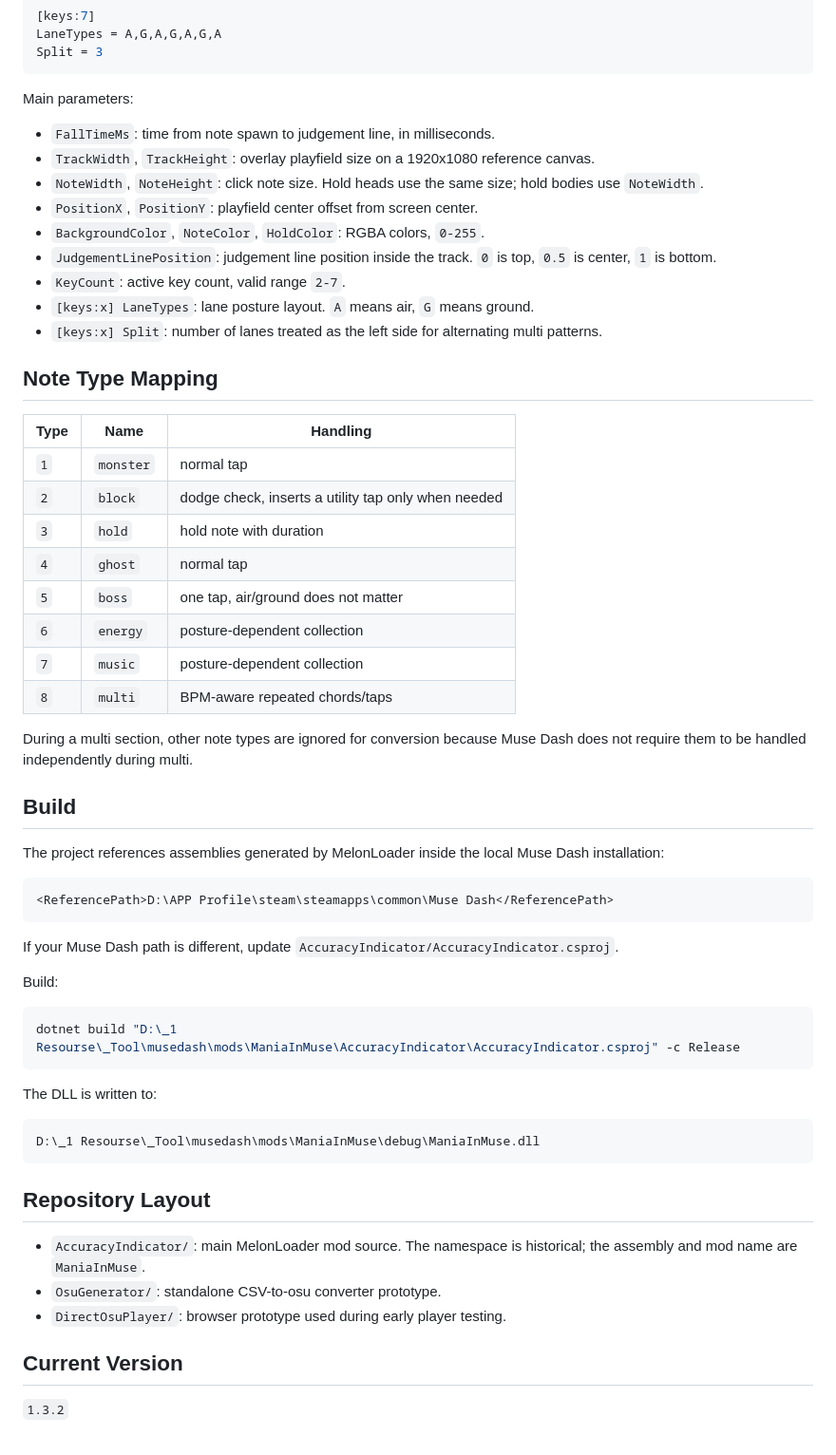
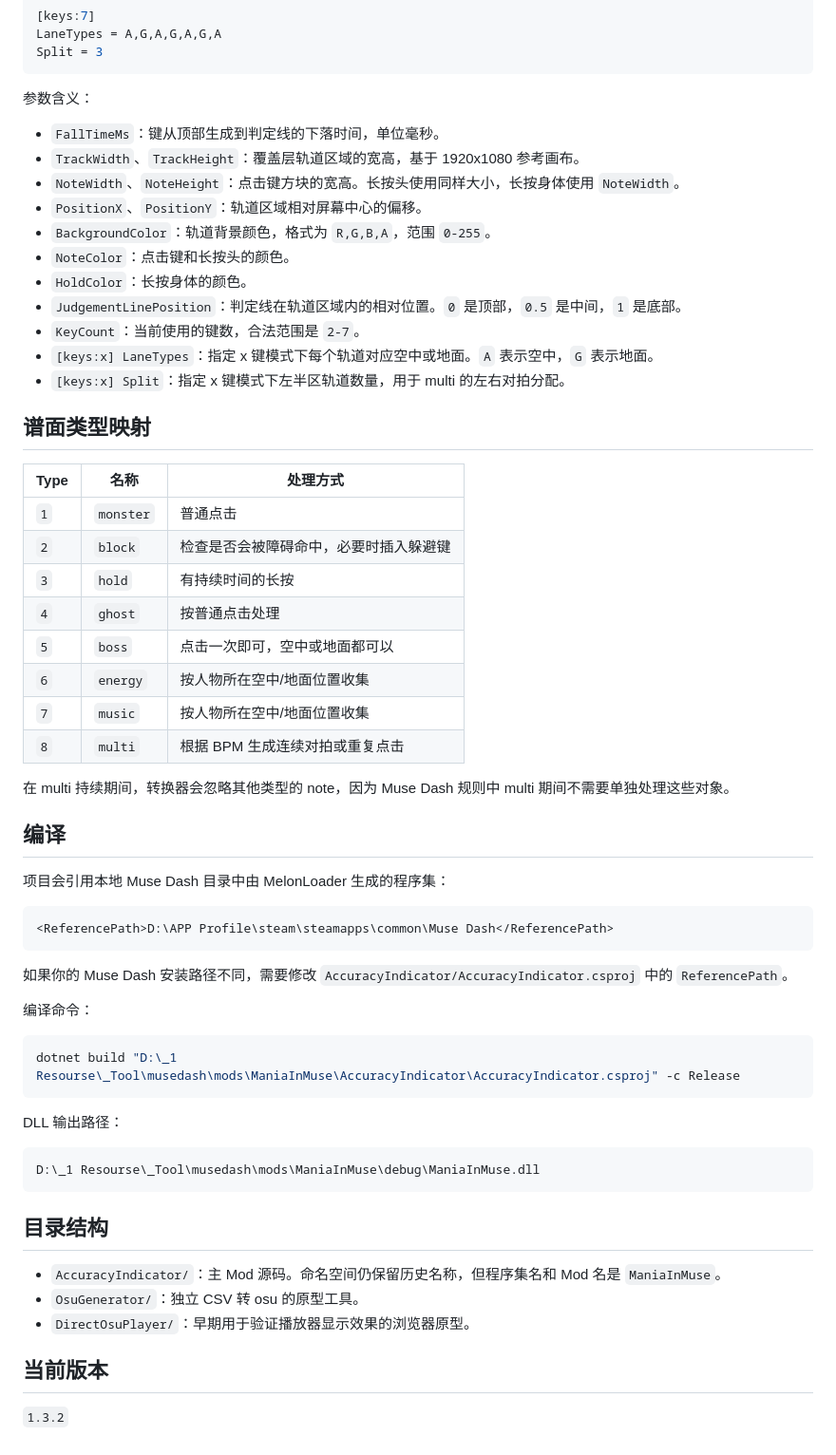
Before and after one commit to SanwuQian/ManiaInMuse, a Markdown page: README.md, the part around one of its changes. Shown at 95% size. Rendered like a GitHub page.

Commit message:
Translate README to Chinese

````diff
--- a/README.md
+++ b/README.md
@@ -99,61 +100,63 @@ LaneTypes = A,G,A,G,A,G,A
 Split = 3
 ```
 
-Main parameters:
+参数含义：
 
-- `FallTimeMs`: time from note spawn to judgement line, in milliseconds.
-- `TrackWidth`, `TrackHeight`: overlay playfield size on a 1920x1080 reference canvas.
-- `NoteWidth`, `NoteHeight`: click note size. Hold heads use the same size; hold bodies use `NoteWidth`.
-- `PositionX`, `PositionY`: playfield center offset from screen center.
-- `BackgroundColor`, `NoteColor`, `HoldColor`: RGBA colors, `0-255`.
-- `JudgementLinePosition`: judgement line position inside the track. `0` is top, `0.5` is center, `1` is bottom.
-- `KeyCount`: active key count, valid range `2-7`.
-- `[keys:x] LaneTypes`: lane posture layout. `A` means air, `G` means ground.
-- `[keys:x] Split`: number of lanes treated as the left side for alternating multi patterns.
+- `FallTimeMs`：键从顶部生成到判定线的下落时间，单位毫秒。
+- `TrackWidth`、`TrackHeight`：覆盖层轨道区域的宽高，基于 1920x1080 参考画布。
+- `NoteWidth`、`NoteHeight`：点击键方块的宽高。长按头使用同样大小，长按身体使用 `NoteWidth`。
+- `PositionX`、`PositionY`：轨道区域相对屏幕中心的偏移。
+- `BackgroundColor`：轨道背景颜色，格式为 `R,G,B,A`，范围 `0-255`。
+- `NoteColor`：点击键和长按头的颜色。
+- `HoldColor`：长按身体的颜色。
+- `JudgementLinePosition`：判定线在轨道区域内的相对位置。`0` 是顶部，`0.5` 是中间，`1` 是底部。
+- `KeyCount`：当前使用的键数，合法范围是 `2-7`。
+- `[keys:x] LaneTypes`：指定 x 键模式下每个轨道对应空中或地面。`A` 表示空中，`G` 表示地面。
+- `[keys:x] Split`：指定 x 键模式下左半区轨道数量，用于 multi 的左右对拍分配。
 
-## Note Type Mapping
+## 谱面类型映射
 
-| Type | Name | Handling |
+| Type | 名称 | 处理方式 |
 | --- | --- | --- |
-| `1` | `monster` | normal tap |
-| `2` | `block` | dodge check, inserts a utility tap only when needed |
-| `3` | `hold` | hold note with duration |
-| `4` | `ghost` | normal tap |
-| `5` | `boss` | one tap, air/ground does not matter |
-| `6` | `energy` | posture-dependent collection |
-| `7` | `music` | posture-dependent collection |
-| `8` | `multi` | BPM-aware repeated chords/taps |
+| `1` | `monster` | 普通点击 |
+| `2` | `block` | 检查是否会被障碍命中，必要时插入躲避键 |
+| `3` | `hold` | 有持续时间的长按 |
+| `4` | `ghost` | 按普通点击处理 |
+| `5` | `boss` | 点击一次即可，空中或地面都可以 |
+| `6` | `energy` | 按人物所在空中/地面位置收集 |
+| `7` | `music` | 按人物所在空中/地面位置收集 |
+| `8` | `multi` | 根据 BPM 生成连续对拍或重复点击 |
 
-During a multi section, other note types are ignored for conversion because Muse Dash does not require them to be handled independently during multi.
+在 multi 持续期间，转换器会忽略其他类型的 note，因为 Muse Dash 规则中 multi 期间不需要单独处理这些对象。
 
-## Build
+## 编译
 
-The project references assemblies generated by MelonLoader inside the local Muse Dash installation:
+项目会引用本地 Muse Dash 目录中由 MelonLoader 生成的程序集：
 
 ```xml
 <ReferencePath>D:\APP Profile\steam\steamapps\common\Muse Dash</ReferencePath>
 ```
 
-If your Muse Dash path is different, update `AccuracyIndicator/AccuracyIndicator.csproj`.
+如果你的 Muse Dash 安装路径不同，需要修改 `AccuracyIndicator/AccuracyIndicator.csproj` 中的 `ReferencePath`。
 
-Build:
+编译命令：
 
 ```powershell
 dotnet build "D:\_1 Resourse\_Tool\musedash\mods\ManiaInMuse\AccuracyIndicator\AccuracyIndicator.csproj" -c Release
 ```
 
-The DLL is written to:
+DLL 输出路径：
 
 ```text
 D:\_1 Resourse\_Tool\musedash\mods\ManiaInMuse\debug\ManiaInMuse.dll
 ```
 
-## Repository Layout
+## 目录结构
 
-- `AccuracyIndicator/`: main MelonLoader mod source. The namespace is historical; the assembly and mod name are `ManiaInMuse`.
-- `OsuGenerator/`: standalone CSV-to-osu converter prototype.
-- `DirectOsuPlayer/`: browser prototype used during early player testing.
+- `AccuracyIndicator/`：主 Mod 源码。命名空间仍保留历史名称，但程序集名和 Mod 名是 `ManiaInMuse`。
+- `OsuGenerator/`：独立 CSV 转 osu 的原型工具。
+- `DirectOsuPlayer/`：早期用于验证播放器显示效果的浏览器原型。
 
-## Current Version
+## 当前版本
 
 `1.3.2`
````
Also changed, not shown: other parts of README.md (+30 -29 lines).
